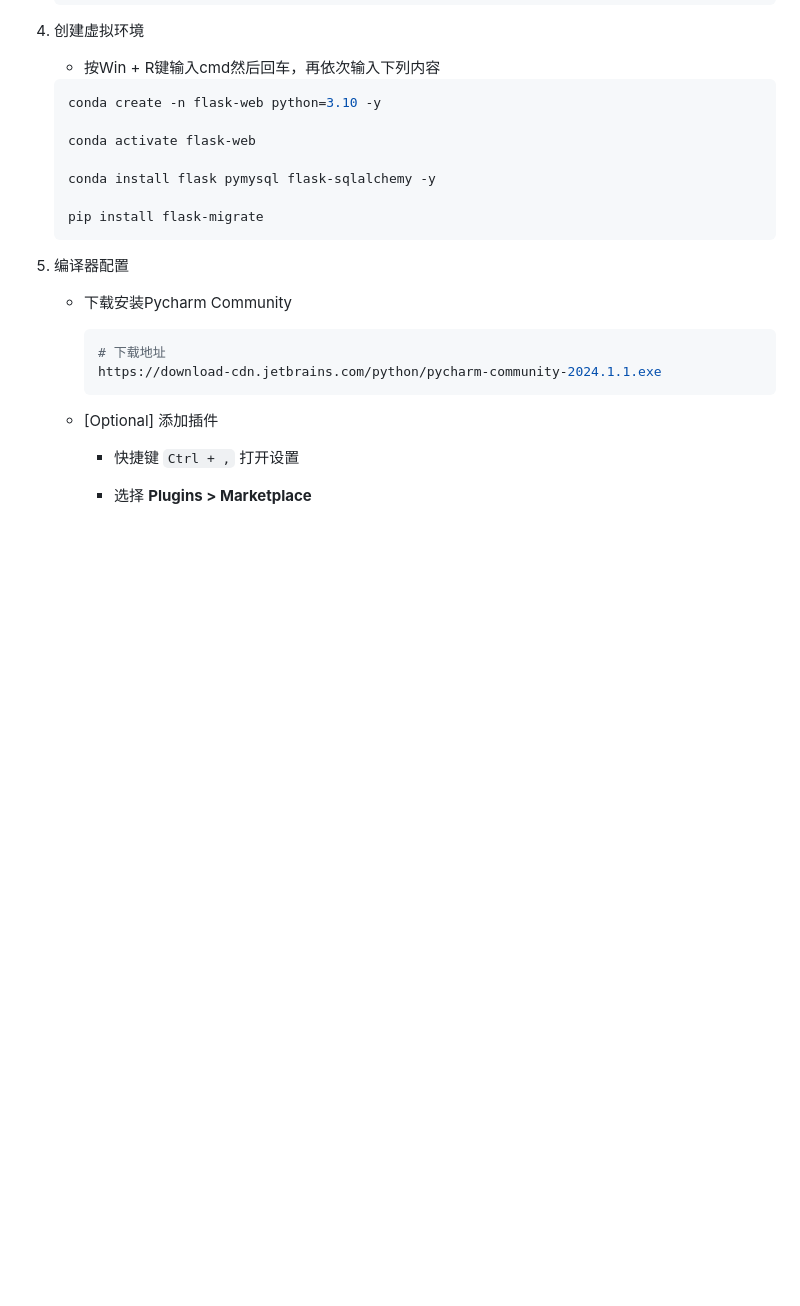
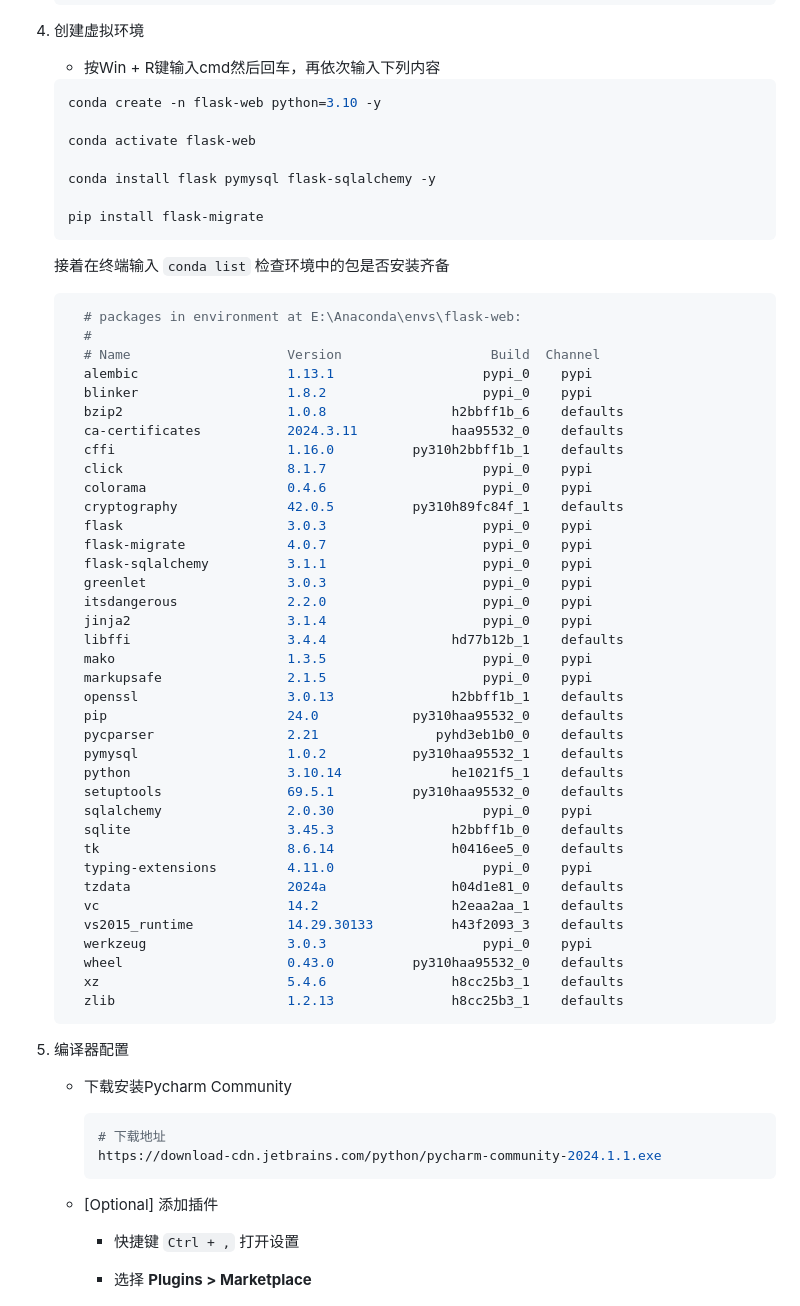
Before and after one commit to AXuanCreator/Flask-Web, a Markdown page: README.md, the part around the change. Rendered like a GitHub page; blank space fills up the shorter version.

Commit message:
Update README.md  add package list

`````diff
--- a/README.md
+++ b/README.md
@@ -133,6 +133,46 @@ Flask-Web
     pip install flask-migrate
     ```
 
+    接着在终端输入 `conda list` 检查环境中的包是否安装齐备
+    ```bash
+      # packages in environment at E:\Anaconda\envs\flask-web:
+      #
+      # Name                    Version                   Build  Channel
+      alembic                   1.13.1                   pypi_0    pypi
+      blinker                   1.8.2                    pypi_0    pypi
+      bzip2                     1.0.8                h2bbff1b_6    defaults
+      ca-certificates           2024.3.11            haa95532_0    defaults
+      cffi                      1.16.0          py310h2bbff1b_1    defaults
+      click                     8.1.7                    pypi_0    pypi
+      colorama                  0.4.6                    pypi_0    pypi
+      cryptography              42.0.5          py310h89fc84f_1    defaults
+      flask                     3.0.3                    pypi_0    pypi
+      flask-migrate             4.0.7                    pypi_0    pypi
+      flask-sqlalchemy          3.1.1                    pypi_0    pypi
+      greenlet                  3.0.3                    pypi_0    pypi
+      itsdangerous              2.2.0                    pypi_0    pypi
+      jinja2                    3.1.4                    pypi_0    pypi
+      libffi                    3.4.4                hd77b12b_1    defaults
+      mako                      1.3.5                    pypi_0    pypi
+      markupsafe                2.1.5                    pypi_0    pypi
+      openssl                   3.0.13               h2bbff1b_1    defaults
+      pip                       24.0            py310haa95532_0    defaults
+      pycparser                 2.21               pyhd3eb1b0_0    defaults
+      pymysql                   1.0.2           py310haa95532_1    defaults
+      python                    3.10.14              he1021f5_1    defaults
+      setuptools                69.5.1          py310haa95532_0    defaults
+      sqlalchemy                2.0.30                   pypi_0    pypi
+      sqlite                    3.45.3               h2bbff1b_0    defaults
+      tk                        8.6.14               h0416ee5_0    defaults
+      typing-extensions         4.11.0                   pypi_0    pypi
+      tzdata                    2024a                h04d1e81_0    defaults
+      vc                        14.2                 h2eaa2aa_1    defaults
+      vs2015_runtime            14.29.30133          h43f2093_3    defaults
+      werkzeug                  3.0.3                    pypi_0    pypi
+      wheel                     0.43.0          py310haa95532_0    defaults
+      xz                        5.4.6                h8cc25b3_1    defaults
+      zlib                      1.2.13               h8cc25b3_1    defaults
+    ````
 
 
 5. 编译器配置
`````
